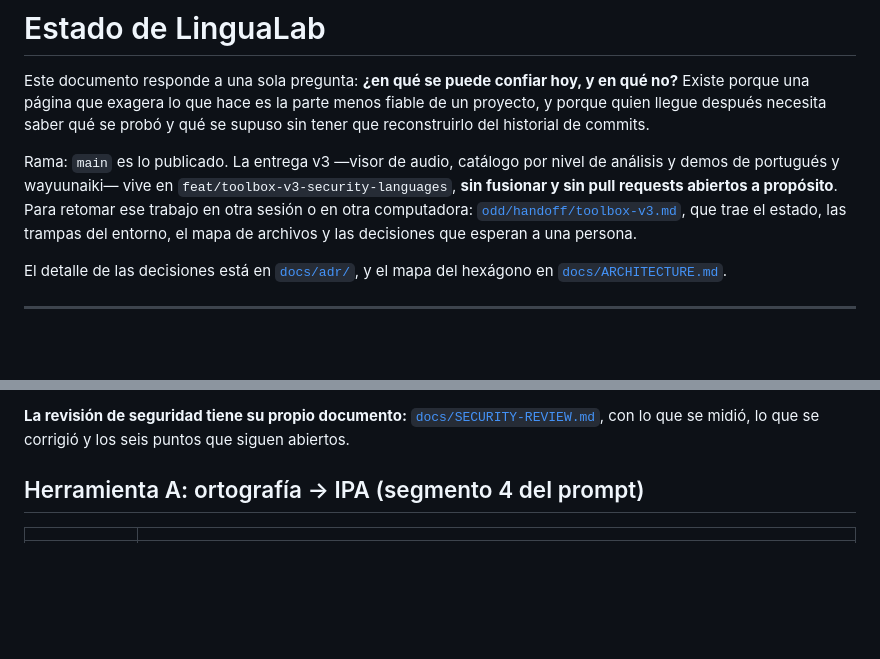
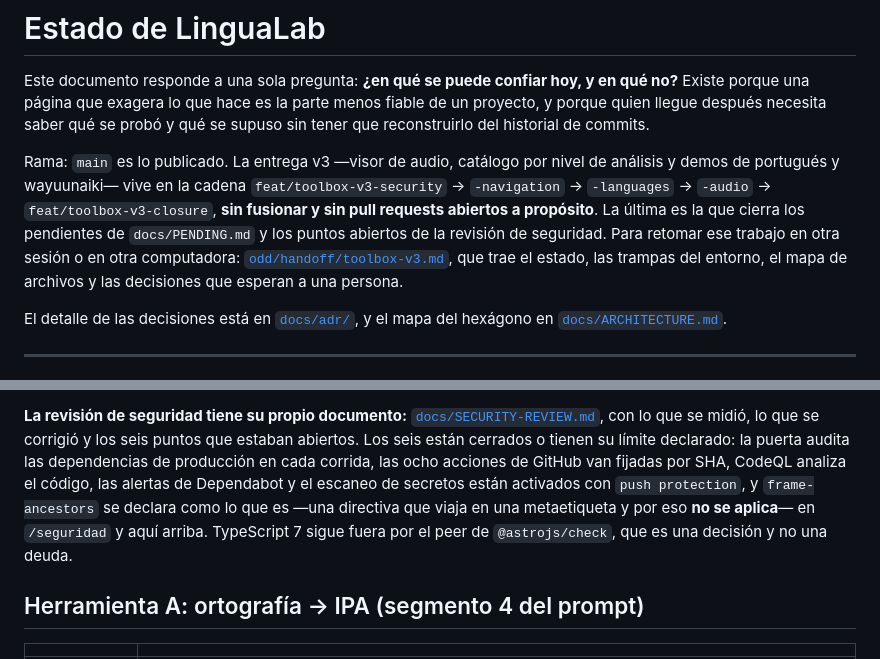
Before and after one commit to Sntg05/LinguaLab, a Markdown page: docs/STATUS.md, 2 parts joined by grey strips. GitHub-like rendering; blank space fills up the shorter version.

Commit message:
docs(estado): la cadena de ramas y los puntos de seguridad cerrados

```diff
--- a/docs/STATUS.md
+++ b/docs/STATUS.md
@@ -6,8 +6,10 @@ después necesita saber qué se probó y qué se supuso sin tener que reconstrui
 commits.
 
 Rama: `main` es lo publicado. La entrega v3 —visor de audio, catálogo por nivel de análisis y demos de
-portugués y wayuunaiki— vive en `feat/toolbox-v3-security-languages`, **sin fusionar y sin pull requests
-abiertos a propósito**. Para retomar ese trabajo en otra sesión o en otra computadora:
+portugués y wayuunaiki— vive en la cadena `feat/toolbox-v3-security` → `-navigation` → `-languages` →
+`-audio` → `feat/toolbox-v3-closure`, **sin fusionar y sin pull requests abiertos a propósito**. La última
+es la que cierra los pendientes de `docs/PENDING.md` y los puntos abiertos de la revisión de seguridad.
+Para retomar ese trabajo en otra sesión o en otra computadora:
 [`odd/handoff/toolbox-v3.md`](../odd/handoff/toolbox-v3.md), que trae el estado, las trampas del entorno,
 el mapa de archivos y las decisiones que esperan a una persona.
 
@@ -64,7 +66,12 @@ conocimiento lingüístico y no una preferencia de diseño. El pie se deriva de
 
 **La revisión de seguridad tiene su propio documento:**
 [`docs/SECURITY-REVIEW.md`](SECURITY-REVIEW.md), con lo que se midió, lo que se corrigió y los seis
-puntos que siguen abiertos.
+puntos que estaban abiertos. Los seis están cerrados o tienen su límite declarado: la puerta audita las
+dependencias de producción en cada corrida, las ocho acciones de GitHub van fijadas por SHA, CodeQL
+analiza el código, las alertas de Dependabot y el escaneo de secretos están activados con
+`push protection`, y `frame-ancestors` se declara como lo que es —una directiva que viaja en una
+metaetiqueta y por eso **no se aplica**— en `/seguridad` y aquí arriba. TypeScript 7 sigue fuera por el
+peer de `@astrojs/check`, que es una decisión y no una deuda.
 
 ## Herramienta A: ortografía → IPA (segmento 4 del prompt)
 
```
